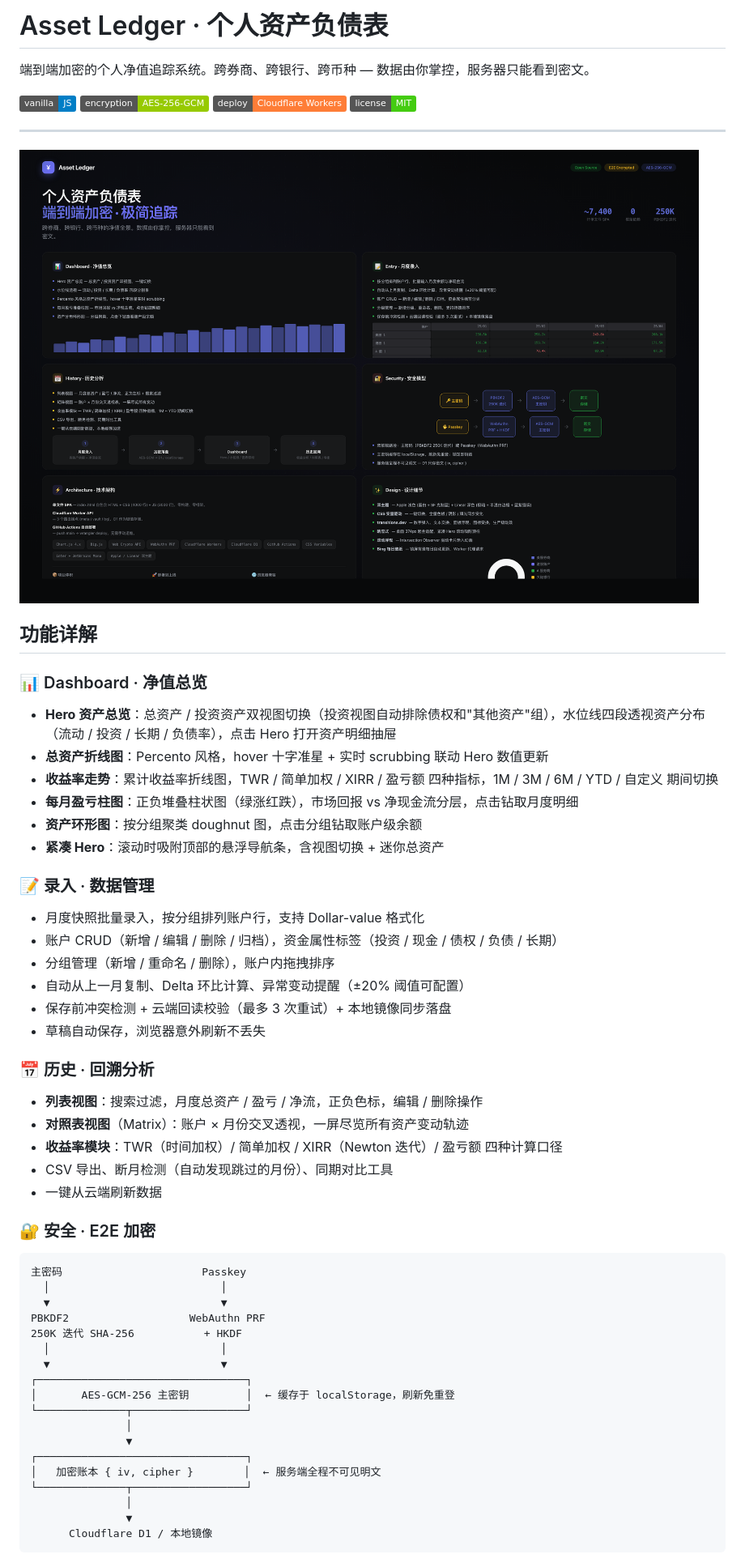
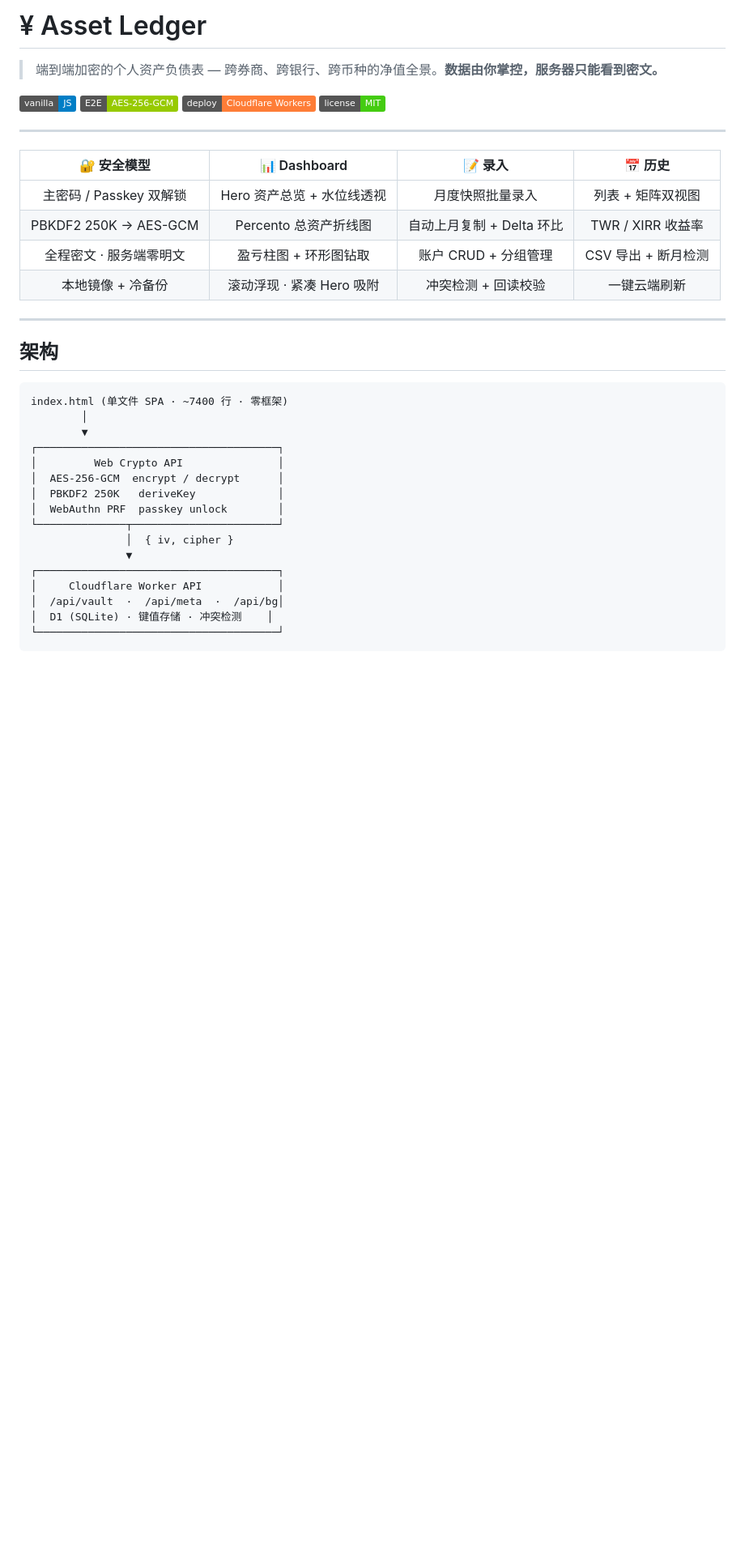
Before and after one commit to liyouzi80/asset-ledger, a Markdown page: README.md, the part around one of its changes. Shown at 81% size. Rendered like a GitHub page; badges without logos; blank space fills up the shorter version.

````diff
--- a/README.md
+++ b/README.md
@@ -1,64 +1,41 @@
-# Asset Ledger · 个人资产负债表
+# ¥ Asset Ledger
 
-端到端加密的个人净值追踪系统。跨券商、跨银行、跨币种 — 数据由你掌控，服务器只能看到密文。
+> 端到端加密的个人资产负债表 — 跨券商、跨银行、跨币种的净值全景。**数据由你掌控，服务器只能看到密文。**
 
-[![Tech](https://img.shields.io/badge/vanilla-JS-blue)](https://developer.mozilla.org/en-US/docs/Web/API/Web_Crypto_API)
-[![Encryption](https://img.shields.io/badge/encryption-AES--256--GCM-green)](https://developer.mozilla.org/en-US/docs/Web/API/SubtleCrypto/encrypt)
-[![Deploy](https://img.shields.io/badge/deploy-Cloudflare%20Workers-orange)](https://workers.cloudflare.com/)
-[![License](https://img.shields.io/badge/license-MIT-brightgreen)](./LICENSE)
+[![vanilla JS](https://img.shields.io/badge/vanilla-JS-blue)](https://developer.mozilla.org/en-US/docs/Web/API/Web_Crypto_API)
+[![AES-256-GCM](https://img.shields.io/badge/E2E-AES--256--GCM-green)](https://developer.mozilla.org/en-US/docs/Web/API/SubtleCrypto/encrypt)
+[![deploy](https://img.shields.io/badge/deploy-Cloudflare%20Workers-orange)](https://workers.cloudflare.com/)
+[![license](https://img.shields.io/badge/license-MIT-brightgreen)](./LICENSE)
 
 ---
 
-![Asset Ledger · 产品总览](product-showcase.png)
+| 🔐 安全模型 | 📊 Dashboard | 📝 录入 | 📅 历史 |
+|:--:|:--:|:--:|:--:|
+| 主密码 / Passkey 双解锁 | Hero 资产总览 + 水位线透视 | 月度快照批量录入 | 列表 + 矩阵双视图 |
+| PBKDF2 250K → AES-GCM | Percento 总资产折线图 | 自动上月复制 + Delta 环比 | TWR / XIRR 收益率 |
+| 全程密文 · 服务端零明文 | 盈亏柱图 + 环形图钻取 | 账户 CRUD + 分组管理 | CSV 导出 + 断月检测 |
+| 本地镜像 + 冷备份 | 滚动浮现 · 紧凑 Hero 吸附 | 冲突检测 + 回读校验 | 一键云端刷新 |
 
-## 功能详解
+---
 
-### 📊 Dashboard · 净值总览
-
-- **Hero 资产总览**：总资产 / 投资资产双视图切换（投资视图自动排除债权和"其他资产"组），水位线四段透视资产分布（流动 / 投资 / 长期 / 负债率），点击 Hero 打开资产明细抽屉
-- **总资产折线图**：Percento 风格，hover 十字准星 + 实时 scrubbing 联动 Hero 数值更新
-- **收益率走势**：累计收益率折线图，TWR / 简单加权 / XIRR / 盈亏额 四种指标，1M / 3M / 6M / YTD / 自定义 期间切换
-- **每月盈亏柱图**：正负堆叠柱状图（绿涨红跌），市场回报 vs 净现金流分层，点击钻取月度明细
-- **资产环形图**：按分组聚类 doughnut 图，点击分组钻取账户级余额
-- **紧凑 Hero**：滚动时吸附顶部的悬浮导航条，含视图切换 + 迷你总资产
-
-### 📝 录入 · 数据管理
-
-- 月度快照批量录入，按分组排列账户行，支持 Dollar-value 格式化
-- 账户 CRUD（新增 / 编辑 / 删除 / 归档），资金属性标签（投资 / 现金 / 债权 / 负债 / 长期）
-- 分组管理（新增 / 重命名 / 删除），账户内拖拽排序
-- 自动从上一月复制、Delta 环比计算、异常变动提醒（±20% 阈值可配置）
-- 保存前冲突检测 + 云端回读校验（最多 3 次重试）+ 本地镜像同步落盘
-- 草稿自动保存，浏览器意外刷新不丢失
-
-### 📅 历史 · 回溯分析
-
-- **列表视图**：搜索过滤，月度总资产 / 盈亏 / 净流，正负色标，编辑 / 删除操作
-- **对照表视图**（Matrix）：账户 × 月份交叉透视，一屏尽览所有资产变动轨迹
-- **收益率模块**：TWR（时间加权）/ 简单加权 / XIRR（Newton 迭代）/ 盈亏额 四种计算口径
-- CSV 导出、断月检测（自动发现跳过的月份）、同期对比工具
-- 一键从云端刷新数据
-
-### 🔐 安全 · E2E 加密
+## 架构
 
 ```
-主密码                      Passkey
-  │                           │
-  ▼                           ▼
-PBKDF2                   WebAuthn PRF
-250K 迭代 SHA-256           + HKDF
-  │                           │
-  ▼                           ▼
-┌─────────────────────────────────┐
-│       AES-GCM-256 主密钥         │  ← 缓存于 localStorage，刷新免重登
-└──────────────┬──────────────────┘
-               │
+index.html (单文件 SPA · ~7400 行 · 零框架)
+        │
+        ▼
+┌──────────────────────────────────────┐
+│         Web Crypto API               │
+│  AES-256-GCM  encrypt / decrypt      │
+│  PBKDF2 250K   deriveKey             │
+│  WebAuthn PRF  passkey unlock        │
+└──────────────┬───────────────────────┘
+               │  { iv, cipher }
                ▼
-┌─────────────────────────────────┐
-│   加密账本 { iv, cipher }        │  ← 服务端全程不可见明文
-└──────────────┬──────────────────┘
-               │
-               ▼
-      Cloudflare D1 / 本地镜像
+┌──────────────────────────────────────┐
+│     Cloudflare Worker API            │
+│  /api/vault  ·  /api/meta  ·  /api/bg│
+│  D1 (SQLite) · 键值存储 · 冲突检测    │
+└──────────────────────────────────────┘
 ```
 
````
Also changed, not shown: other parts of README.md (+38 -86 lines).
